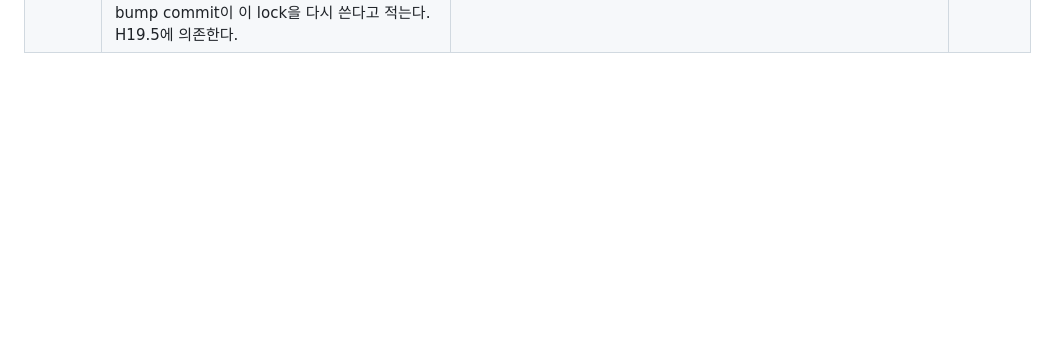
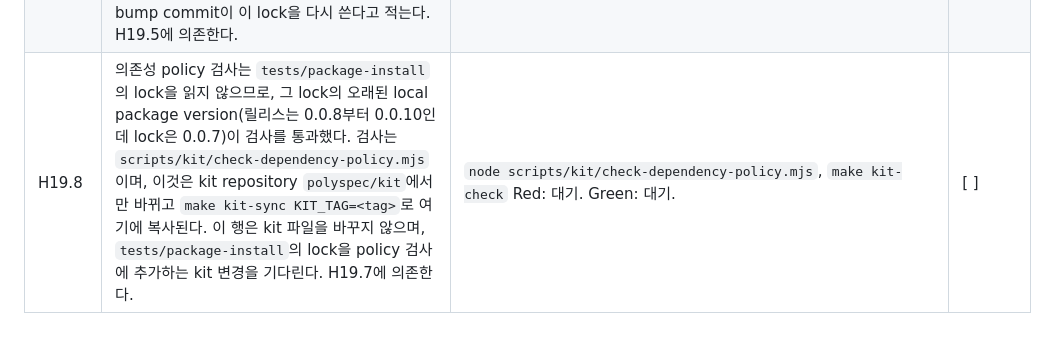
Before and after one commit to polyspec/hyper, a Markdown page: docs/plans/execution-checklist.ko.md, the part around one of its changes. GitHub-like rendering; blank space fills up the shorter version.

```diff
--- a/docs/plans/execution-checklist.ko.md
+++ b/docs/plans/execution-checklist.ko.md
@@ -259,3 +259,4 @@
 | H19.5 | Release commit `chore(release): Release 0.0.10 (#H19.5)`: `config/release.json`의 모든 manifest에 version 0.0.10을 정한다(root `package.json`, `packages/hyper-client`, `packages/hyper-server-node`, `packages/hyper-build`, `packages/hyper-server-php/composer.json`, `packages/hyper-server-python/pyproject.toml`). `@polyspec/hyper-client`의 requirement(`packages/hyper-server-node`와 `packages/hyper-build`)와 `polyspec/hyper-server`의 requirement(private root `composer.json`과 `examples/board/composer.json`)를 그 lock과 함께 0.0.10으로 정한다. 두 changelog의 `## Unreleased`를 `## 0.0.10`으로 바꾸고 그 위에 빈 `## Unreleased`를 둔다. `make dependency-review RECORD=1`로 review 기록을 다시 쓴다. `tests/release-install`의 consumer 프로젝트는 tag를 따른다. tag `v0.0.10`이 CI 실행이 `ci-passed` 성공으로 끝난 commit에 놓인 뒤, `make release-assets TAG=v0.0.10` 다음에 `make release-consumer-lock TAG=v0.0.10`이 이를 쓴다. | `make release-versions TAG=v0.0.10`, `node scripts/kit/check-dependency-policy.mjs`, `make release-consumer TAG=v0.0.10`  Red: 0.0.9 manifest와 changelog가 있는 tree에서 `make release-versions TAG=v0.0.10`는 exit 2로 실패했고 `package.json: version 0.0.9, the tag v0.0.10 is 0.0.10`을 냈으며, `config/release.json`의 모든 manifest도 같았다. Green: `make release-versions TAG=v0.0.10`가 `every manifest of the tag declares 0.0.10 and CHANGELOG.md has ## 0.0.10`로 통과하고, `node scripts/kit/check-dependency-policy.mjs`가 `0 stable-version exceptions; no advisory`를 내며 finding 줄이 없고, `make documents-check`가 통과한다. | [o] |
 | H19.6 | maintainer가 `ci-passed` 성공으로 끝난 `main`의 commit에 tag `v0.0.10`을 놓은 뒤, `make release-assets TAG=v0.0.10`, `make release-consumer-lock TAG=v0.0.10`, `make release-consumer TAG=v0.0.10`을 실행하고, lock이 쓰는 `tests/release-install`의 consumer manifest와 lock을 commit한다. H19.5에 의존한다. | `make release-consumer TAG=v0.0.10`  Red: 대기. Green: 대기. | [ ] |
 | H19.7 | private test package `tests/package-install`은 아무것도 배포하지 않으므로(`config/release.json`의 `notReleased`) 자기 version을 유지하지만, 그 lock은 현재 local package의 version을 기록해야 한다. 0.0.8로 올린 뒤에도 lock은 `@polyspec/hyper-client`와 `@polyspec/hyper-server`를 0.0.7로 기록하고 있었다. AGENTS.md "Release"는 이제 bump commit이 이 lock을 다시 쓴다고 적는다. H19.5에 의존한다. | `make package-check`  Red: `tests/package-install/package-lock.json`이 `@polyspec/hyper-client`와 `@polyspec/hyper-server`를 0.0.7(20행과 29행)로 기록했다. Green: lock이 둘을 0.0.10으로 기록하고, `make install` 뒤 `make package-check`가 test 4개를 통과한다. | [o] |
+| H19.8 | 의존성 policy 검사는 `tests/package-install`의 lock을 읽지 않으므로, 그 lock의 오래된 local package version(릴리스는 0.0.8부터 0.0.10인데 lock은 0.0.7)이 검사를 통과했다. 검사는 `scripts/kit/check-dependency-policy.mjs`이며, 이것은 kit repository `polyspec/kit`에서만 바뀌고 `make kit-sync KIT_TAG=<tag>`로 여기에 복사된다. 이 행은 kit 파일을 바꾸지 않으며, `tests/package-install`의 lock을 policy 검사에 추가하는 kit 변경을 기다린다. H19.7에 의존한다. | `node scripts/kit/check-dependency-policy.mjs`, `make kit-check`  Red: 대기. Green: 대기. | [ ] |
```
Also changed, not shown: other parts of docs/plans/execution-checklist.ko.md (+1 -1 lines), docs/plans/execution-checklist.md (+1 -0 lines).
